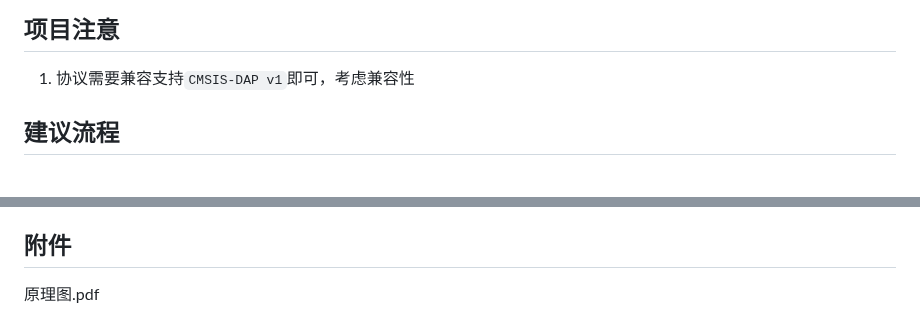
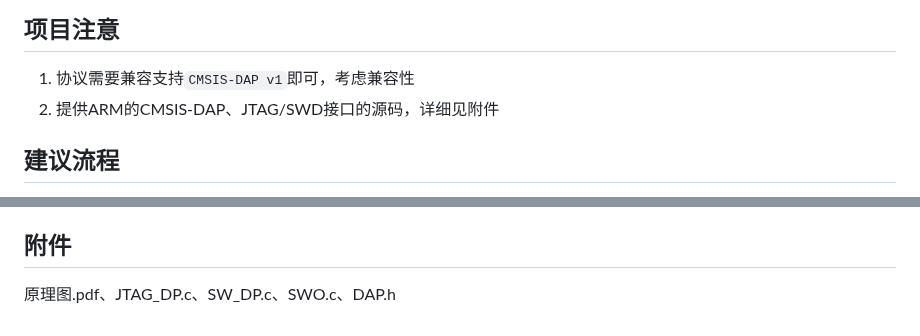
Before and after one commit to zc110747/MCU-Agent, a Markdown page: 007.stm32h743_cmsis_dap/prompter.md, 2 parts joined by grey strips. Rendered like a GitHub page.

```diff
--- a/007.stm32h743_cmsis_dap/prompter.md
+++ b/007.stm32h743_cmsis_dap/prompter.md
@@ -38,6 +38,7 @@
 ## 项目注意
 
 1. 协议需要兼容支持`CMSIS-DAP v1`即可，考虑兼容性
+2. 提供ARM的CMSIS-DAP、JTAG/SWD接口的源码，详细见附件
 
 ## 建议流程
 
@@ -52,4 +53,4 @@
 
 ## 附件
 
-原理图.pdf
+原理图.pdf、JTAG_DP.c、SW_DP.c、SWO.c、DAP.h
```
Also changed, not shown: README.md (+27 -0 lines), document/image/007-01.jpg (added).
